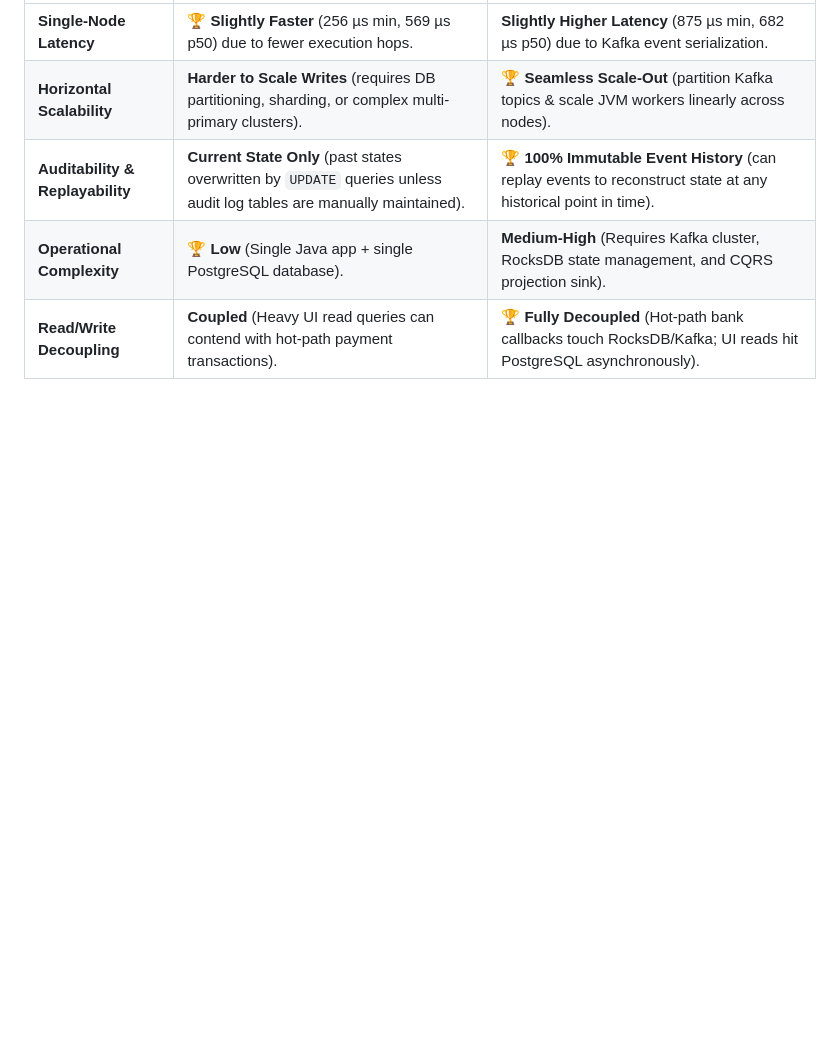
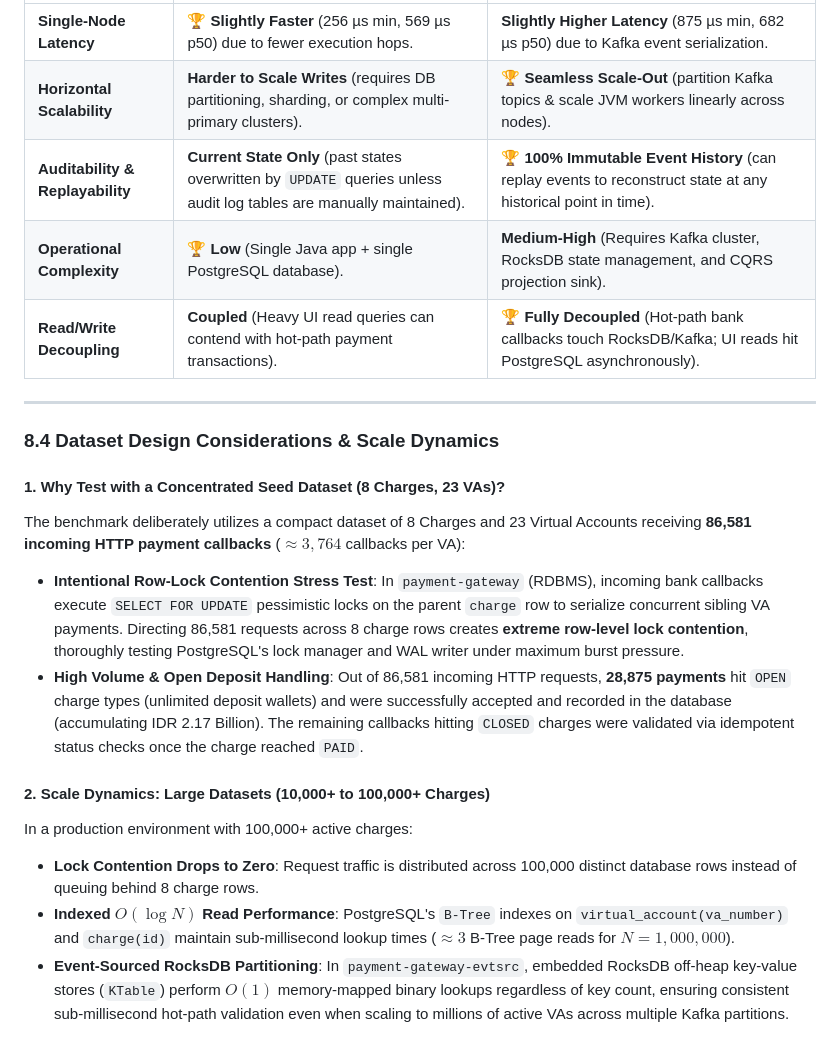
Before and after one commit to artivisi/payment-gateway-evtsrc, a Markdown page: scenarios/perf_benchmark_report.md, the part around the change. Drawn GitHub-style; blank space fills up the shorter version.

Commit message:
docs: add dataset design considerations and scale dynamics to perf report

```diff
--- a/scenarios/perf_benchmark_report.md
+++ b/scenarios/perf_benchmark_report.md
@@ -239,3 +239,18 @@ Yes, **the RDBMS implementation is slightly faster than the Event-Sourced CQRS v
 | **Auditability & Replayability** | **Current State Only** (past states overwritten by `UPDATE` queries unless audit log tables are manually maintained). | 🏆 **100% Immutable Event History** (can replay events to reconstruct state at any historical point in time). |
 | **Operational Complexity** | 🏆 **Low** (Single Java app + single PostgreSQL database). | **Medium-High** (Requires Kafka cluster, RocksDB state management, and CQRS projection sink). |
 | **Read/Write Decoupling** | **Coupled** (Heavy UI read queries can contend with hot-path payment transactions). | 🏆 **Fully Decoupled** (Hot-path bank callbacks touch RocksDB/Kafka; UI reads hit PostgreSQL asynchronously). |
+
+---
+
+### 8.4 Dataset Design Considerations & Scale Dynamics
+
+#### 1. Why Test with a Concentrated Seed Dataset (8 Charges, 23 VAs)?
+The benchmark deliberately utilizes a compact dataset of 8 Charges and 23 Virtual Accounts receiving **86,581 incoming HTTP payment callbacks** ($\approx 3,764$ callbacks per VA):
+- **Intentional Row-Lock Contention Stress Test**: In `payment-gateway` (RDBMS), incoming bank callbacks execute `SELECT FOR UPDATE` pessimistic locks on the parent `charge` row to serialize concurrent sibling VA payments. Directing 86,581 requests across 8 charge rows creates **extreme row-level lock contention**, thoroughly testing PostgreSQL's lock manager and WAL writer under maximum burst pressure.
+- **High Volume & Open Deposit Handling**: Out of 86,581 incoming HTTP requests, **28,875 payments** hit `OPEN` charge types (unlimited deposit wallets) and were successfully accepted and recorded in the database (accumulating IDR 2.17 Billion). The remaining callbacks hitting `CLOSED` charges were validated via idempotent status checks once the charge reached `PAID`.
+
+#### 2. Scale Dynamics: Large Datasets (10,000+ to 100,000+ Charges)
+In a production environment with 100,000+ active charges:
+- **Lock Contention Drops to Zero**: Request traffic is distributed across 100,000 distinct database rows instead of queuing behind 8 charge rows.
+- **Indexed $O(\log N)$ Read Performance**: PostgreSQL's `B-Tree` indexes on `virtual_account(va_number)` and `charge(id)` maintain sub-millisecond lookup times ($\approx 3$ B-Tree page reads for $N = 1,000,000$).
+- **Event-Sourced RocksDB Partitioning**: In `payment-gateway-evtsrc`, embedded RocksDB off-heap key-value stores (`KTable`) perform $O(1)$ memory-mapped binary lookups regardless of key count, ensuring consistent sub-millisecond hot-path validation even when scaling to millions of active VAs across multiple Kafka partitions.
```
